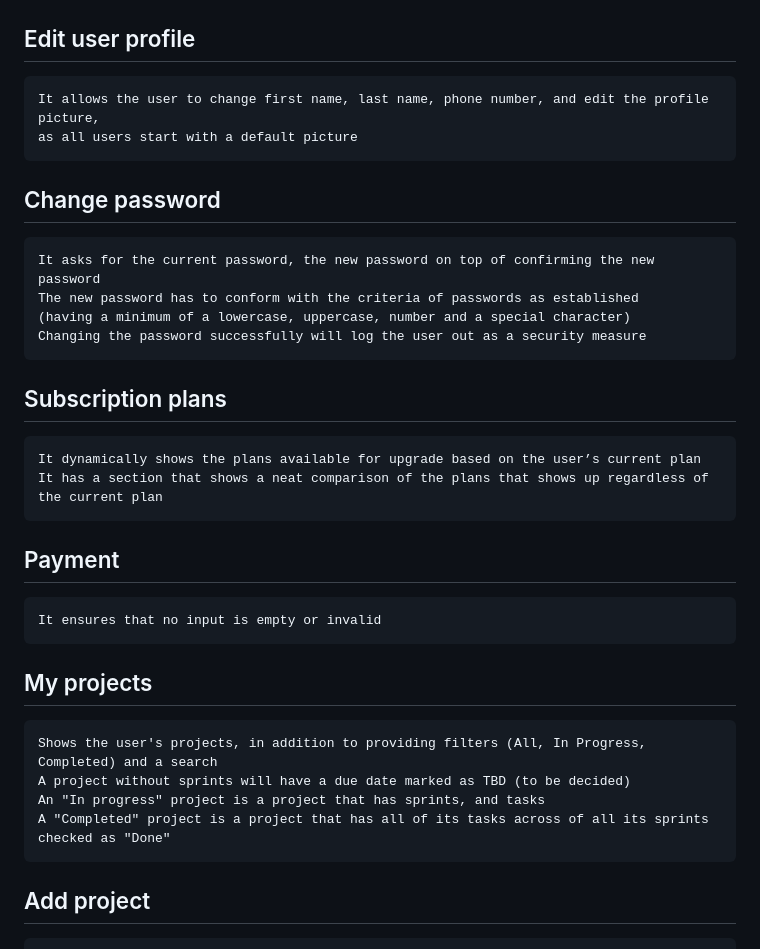
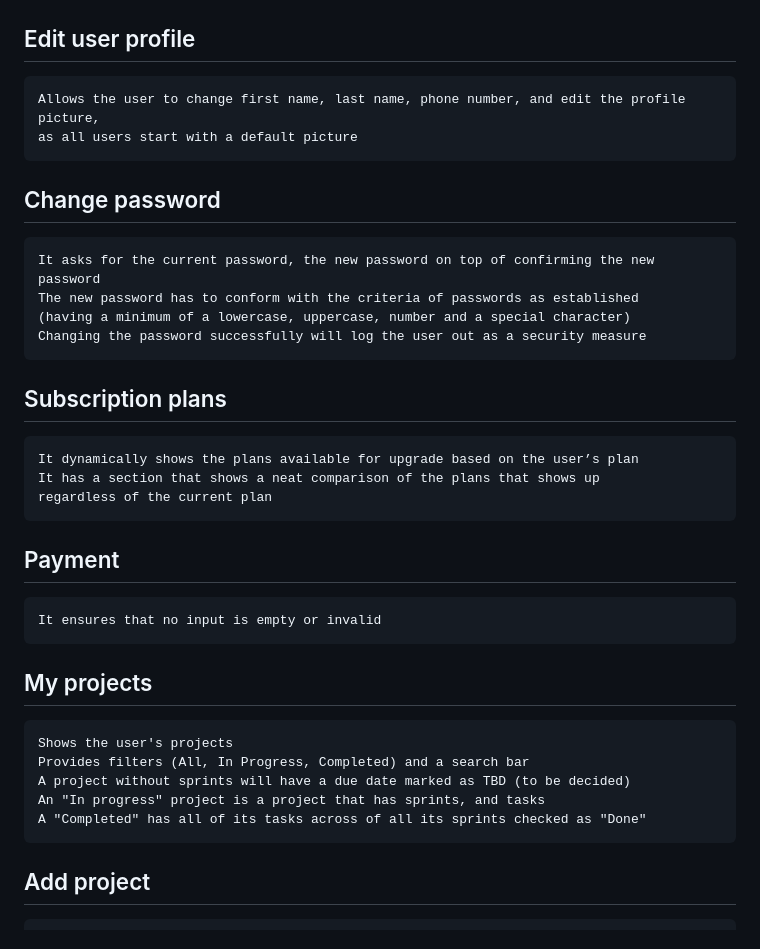
Before and after one commit to MohamedTBadr/3DOS-C1T2-Organizo, a Markdown page: README.md, the part around one of its changes. GitHub-like rendering.

````diff
--- a/README.md
+++ b/README.md
@@ -35,7 +35,7 @@ We chose to include the logout here instead of having it easily reachable from t
 ```
 ## Edit user profile
 ```
-It allows the user to change first name, last name, phone number, and edit the profile picture,
+Allows the user to change first name, last name, phone number, and edit the profile picture,
 as all users start with a default picture
 ```
 ## Change password
@@ -47,8 +47,9 @@ Changing the password successfully will log the user out as a security measure
 ```
 ## Subscription plans
 ```
-It dynamically shows the plans available for upgrade based on the user’s current plan
-It has a section that shows a neat comparison of the plans that shows up regardless of the current plan
+It dynamically shows the plans available for upgrade based on the user’s plan
+It has a section that shows a neat comparison of the plans that shows up
+regardless of the current plan
 ```
 ## Payment
 ```
@@ -56,10 +57,11 @@ It ensures that no input is empty or invalid
 ```
 ## My projects
 ```
-Shows the user's projects, in addition to providing filters (All, In Progress, Completed) and a search
+Shows the user's projects
+Provides filters (All, In Progress, Completed) and a search bar
 A project without sprints will have a due date marked as TBD (to be decided)
 An "In progress" project is a project that has sprints, and tasks
-A "Completed" project is a project that has all of its tasks across of all its sprints checked as "Done"
+A "Completed" has all of its tasks across of all its sprints checked as "Done"
 ```
 ## Add project
 ```
````
Also changed, not shown: other parts of README.md (+17 -8 lines).
